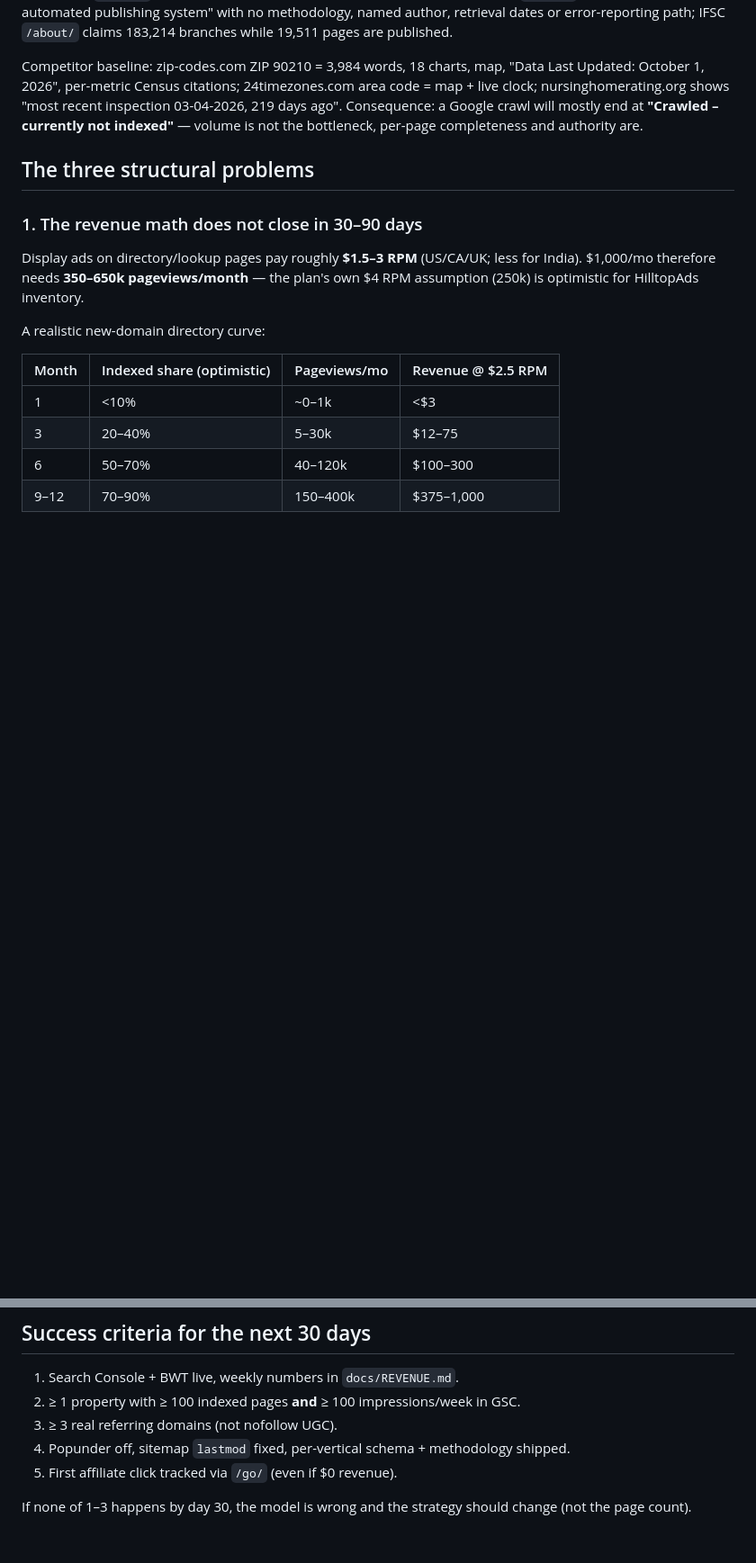
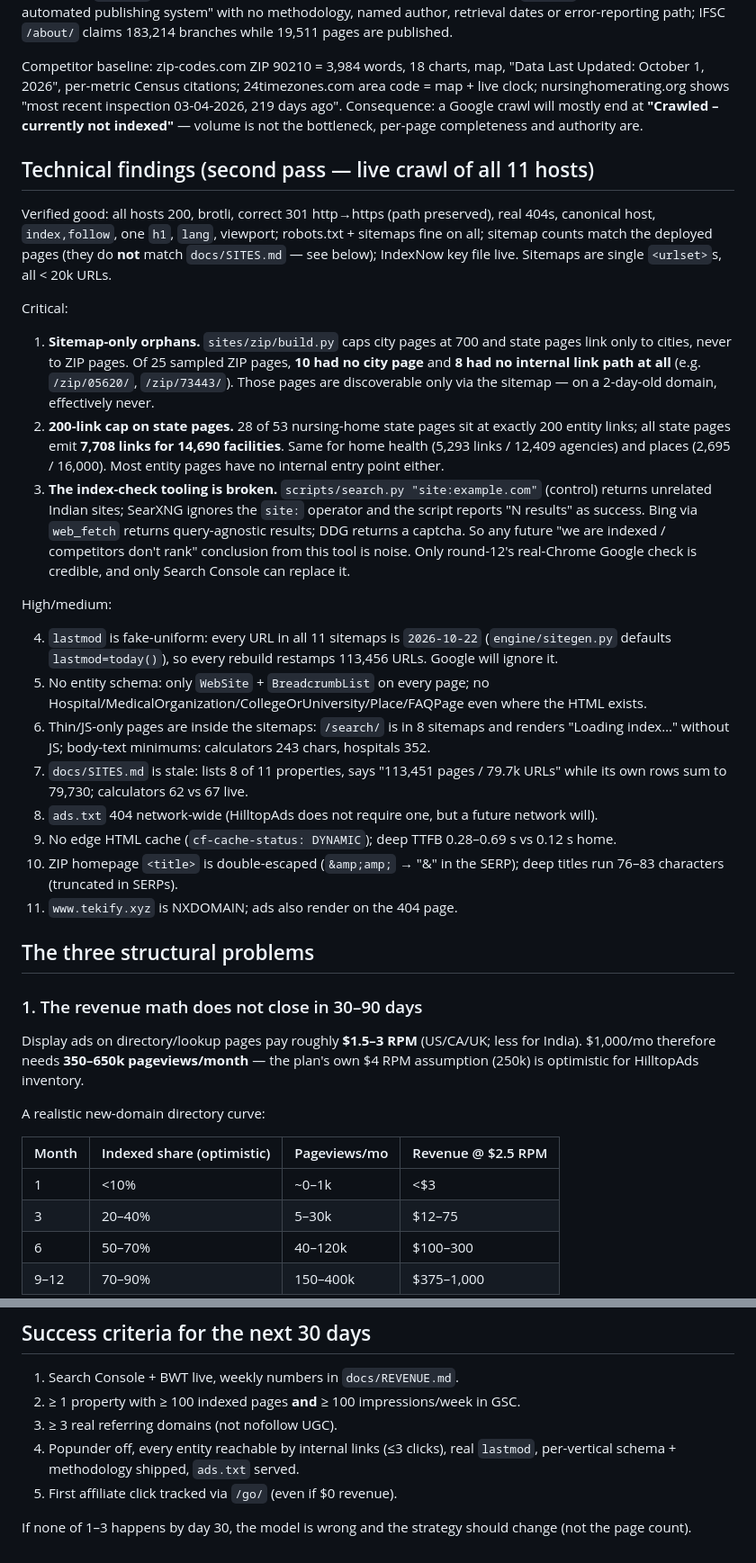
Before and after one commit to hemantsarthak/myds, a Markdown page: docs/REVIEW.md, 2 parts joined by grey strips. Shown at 90% size. GitHub-like rendering; blank space fills up the shorter version.

```diff
--- a/docs/REVIEW.md
+++ b/docs/REVIEW.md
@@ -62,6 +64,47 @@ nursinghomerating.org shows "most recent inspection 03-04-2026, 219 days ago". C
 Google crawl will mostly end at **"Crawled – currently not indexed"** — volume is not the
 bottleneck, per-page completeness and authority are.
 
+## Technical findings (second pass — live crawl of all 11 hosts)
+
+Verified good: all hosts 200, brotli, correct 301 http→https (path preserved), real 404s,
+canonical host, `index,follow`, one `h1`, `lang`, viewport; robots.txt + sitemaps fine on all;
+sitemap counts match the deployed pages (they do **not** match `docs/SITES.md` — see below);
+IndexNow key file live. Sitemaps are single `<urlset>`s, all < 20k URLs.
+
+Critical:
+
+1. **Sitemap-only orphans.** `sites/zip/build.py` caps city pages at 700 and state pages link
+   only to cities, never to ZIP pages. Of 25 sampled ZIP pages, **10 had no city page** and
+   **8 had no internal link path at all** (e.g. `/zip/05620/`, `/zip/73443/`). Those pages are
+   discoverable only via the sitemap — on a 2-day-old domain, effectively never.
+2. **200-link cap on state pages.** 28 of 53 nursing-home state pages sit at exactly 200 entity
+   links; all state pages emit **7,708 links for 14,690 facilities**. Same for home health
+   (5,293 links / 12,409 agencies) and places (2,695 / 16,000). Most entity pages have no
+   internal entry point either.
+3. **The index-check tooling is broken.** `scripts/search.py "site:example.com"` (control)
+   returns unrelated Indian sites; SearXNG ignores the `site:` operator and the script reports
+   "N results" as success. Bing via `web_fetch` returns query-agnostic results; DDG returns a
+   captcha. So any future "we are indexed / competitors don't rank" conclusion from this tool
+   is noise. Only round-12's real-Chrome Google check is credible, and only Search Console can
+   replace it.
+
+High/medium:
+
+4. `lastmod` is fake-uniform: every URL in all 11 sitemaps is `2026-10-22`
+   (`engine/sitegen.py` defaults `lastmod=today()`), so every rebuild restamps 113,456 URLs.
+   Google will ignore it.
+5. No entity schema: only `WebSite` + `BreadcrumbList` on every page; no
+   Hospital/MedicalOrganization/CollegeOrUniversity/Place/FAQPage even where the HTML exists.
+6. Thin/JS-only pages are inside the sitemaps: `/search/` is in 8 sitemaps and renders
+   "Loading index…" without JS; body-text minimums: calculators 243 chars, hospitals 352.
+7. `docs/SITES.md` is stale: lists 8 of 11 properties, says "113,451 pages / 79.7k URLs" while
+   its own rows sum to 79,730; calculators 62 vs 67 live.
+8. `ads.txt` 404 network-wide (HilltopAds does not require one, but a future network will).
+9. No edge HTML cache (`cf-cache-status: DYNAMIC`); deep TTFB 0.28–0.69 s vs 0.12 s home.
+10. ZIP homepage `<title>` is double-escaped (`&amp;amp;` → "&amp;" in the SERP); deep titles
+    run 76–83 characters (truncated in SERPs).
+11. `www.tekify.xyz` is NXDOMAIN; ads also render on the 404 page.
+
 ## The three structural problems
 
 ### 1. The revenue math does not close in 30–90 days
@@ -190,7 +243,8 @@ Cuelinks) is second-order until traffic exists — do not spend human time there
 1. Search Console + BWT live, weekly numbers in `docs/REVENUE.md`.
 2. ≥ 1 property with ≥ 100 indexed pages **and** ≥ 100 impressions/week in GSC.
 3. ≥ 3 real referring domains (not nofollow UGC).
-4. Popunder off, sitemap `lastmod` fixed, per-vertical schema + methodology shipped.
+4. Popunder off, every entity reachable by internal links (≤3 clicks), real `lastmod`,
+   per-vertical schema + methodology shipped, `ads.txt` served.
 5. First affiliate click tracked via `/go/` (even if $0 revenue).
 
 If none of 1–3 happens by day 30, the model is wrong and the strategy should change (not the
```
Also changed, not shown: other parts of docs/REVIEW.md (+36 -24 lines).
